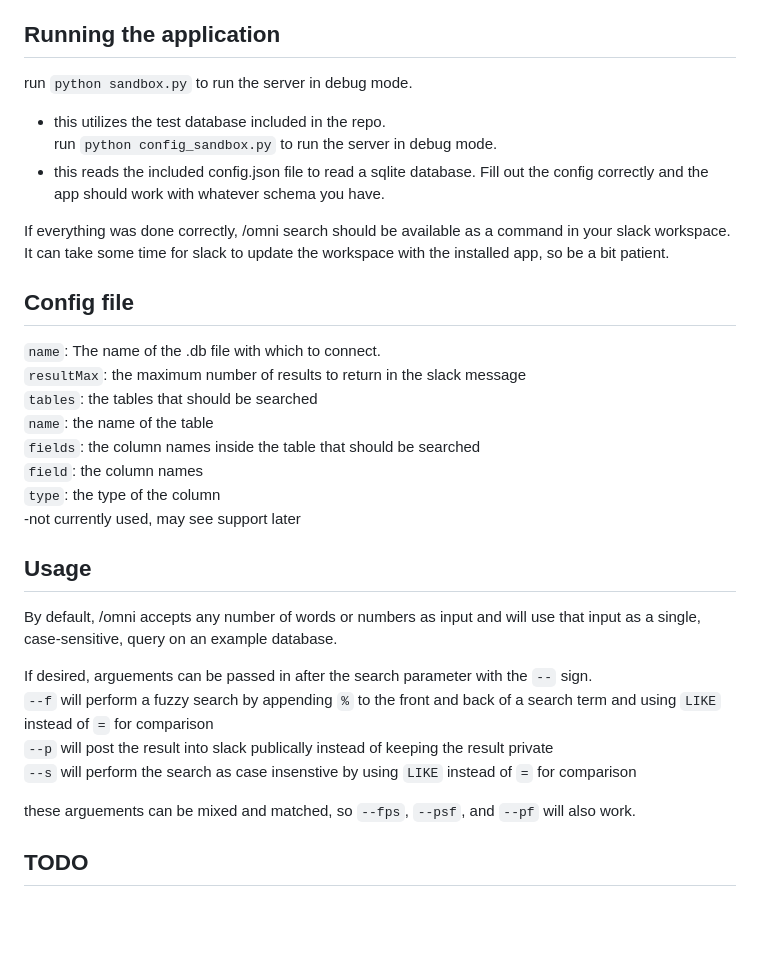
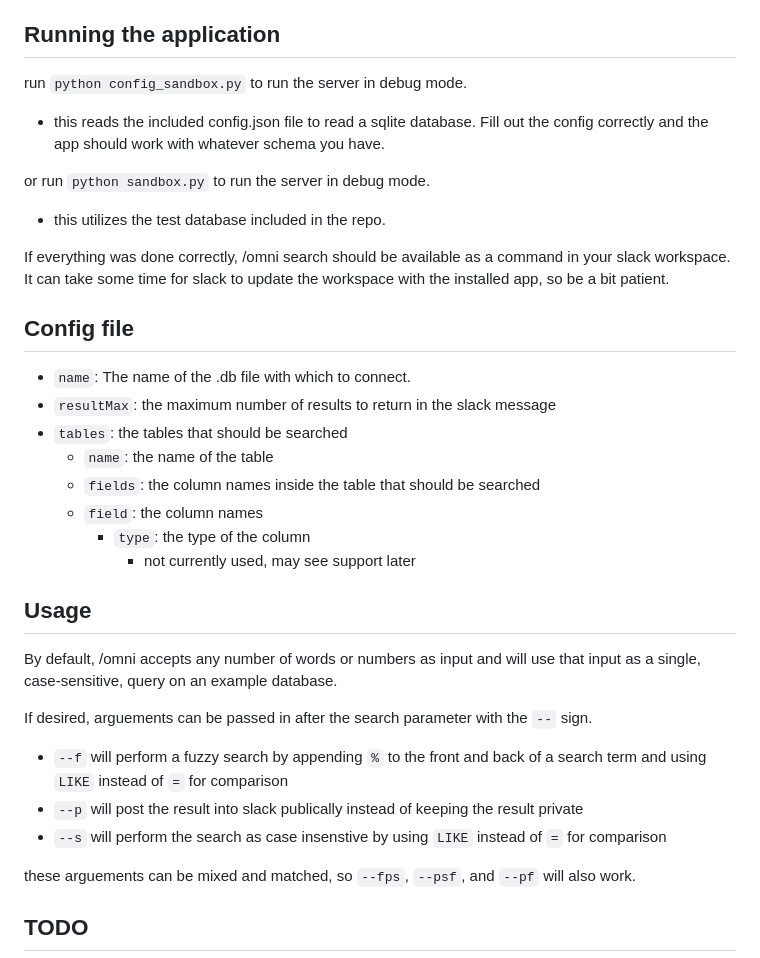
Before and after one commit to NarkoPraxis/OmniSearch, a Markdown page: readme.md, the part around the change. GitHub-like rendering; blank space fills up the shorter version.

Commit message:
more readme tweaks

```diff
--- a/readme.md
+++ b/readme.md
@@ -35,32 +35,33 @@ Token Auth, Interactive Shell, Management Commands.
 
 ## Running the application
 
-run `python sandbox.py` to run the server in debug mode. <br/>
-   - this utilizes the test database included in the repo.<br/>
 run `python config_sandbox.py` to run the server in debug mode. <br/>
    - this reads the included config.json file to read a sqlite database. Fill out the config correctly and the app should work with whatever schema you have. <br/>
+
+or run `python sandbox.py` to run the server in debug mode. <br/>
+   - this utilizes the test database included in the repo.<br/>
 
 If everything was done correctly, /omni search should be available as a command in your slack workspace.<br/>
 It can take some time for slack to update the workspace with the installed app, so be a bit patient.<br/>
 
 ## Config file
-`name`: The name of the .db file with which to connect.<br/>
-`resultMax`: the maximum number of results to return in the slack message<br/>
-`tables`: the tables that should be searched<br/>
-   `name`: the name of the table<br/>
-   `fields`: the column names inside the table that should be searched<br/>
-      `field`: the column names<br/>
-      `type`: the type of the column<br/>
-         -not currently used, may see support later<br/>
++ `name`: The name of the .db file with which to connect.<br/>
++ `resultMax`: the maximum number of results to return in the slack message<br/>
++ `tables`: the tables that should be searched<br/>
+   + `name`: the name of the table<br/>
+   + `fields`: the column names inside the table that should be searched<br/>
+   + `field`: the column names<br/>
+      + `type`: the type of the column<br/>
+         + not currently used, may see support later<br/>
 
 ## Usage
 
 By default, /omni accepts any number of words or numbers as input and will use that input as a single, case-sensitive, query on an example database.
 
 If desired, arguements can be passed in after the search parameter with the `--` sign.<br/>
-`--f` will perform a fuzzy search by appending `%` to the front and back of a search term and using `LIKE` instead of `=` for comparison<br/>
-`--p` will post the result into slack publically instead of keeping the result private<br/>
-`--s` will perform the search as case insenstive by using `LIKE` instead of `=` for comparison<br/>
++ `--f` will perform a fuzzy search by appending `%` to the front and back of a search term and using `LIKE` instead of `=` for comparison<br/>
++ `--p` will post the result into slack publically instead of keeping the result private<br/>
++ `--s` will perform the search as case insenstive by using `LIKE` instead of `=` for comparison<br/>
 
 these arguements can be mixed and matched, so `--fps`, `--psf`, and `--pf` will also work.
 
```
